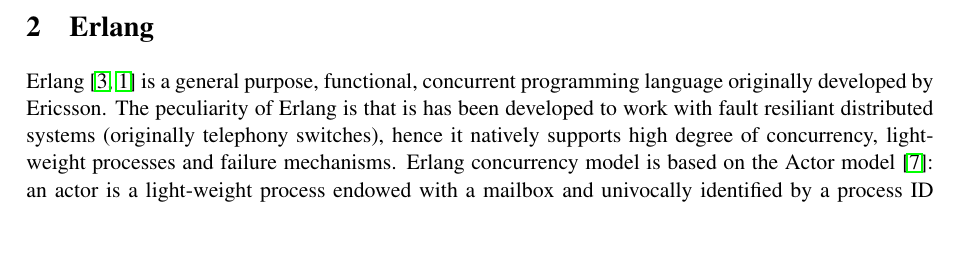
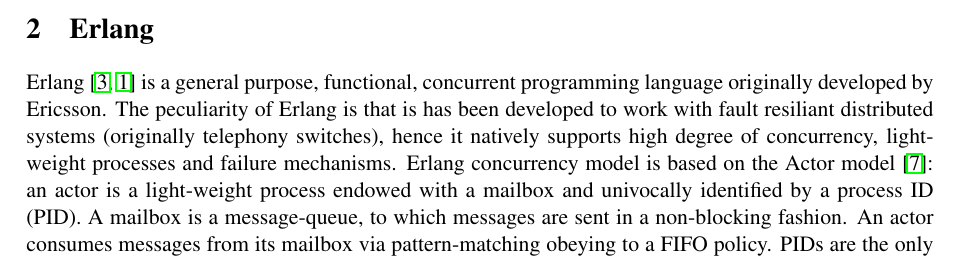
Before and after one commit to Supercaly/ADCC-Project, a LaTeX paper (paper/ice2022.tex, which reads paper/lang.tex): part of page 2 of 3, cut so that both start at the same text, the shorter picture padded with empty space. Compiled offline with pdfLaTeX; a LaTeX package or settings file that is missing is left out.

Commit message:
more on erlang

```diff
--- a/paper/ice2022.tex
+++ b/paper/ice2022.tex
@@ -13,7 +13,7 @@
 
 \newcommand{\str}[1]{``#1"}
 \newcommand{\tuple}[1]{\langle #1 \rangle}
-
+\newcommand{\atom}[1]{\texttt{#1}}
 
 
 \title{On implementing tuple spaces in Erlang}
--- a/paper/lang.tex
+++ b/paper/lang.tex
@@ -1,3 +1,6 @@
 % !TEX root = ice2022.tex
 Erlang~\cite{Cesarini,Armstrong} is a general purpose, functional, concurrent programming language originally developed by Ericsson.
-The peculiarity of Erlang is that is has been developed to work with fault resiliant distributed systems (originally telephony switches), hence it natively supports high degree of concurrency, light-weight processes and  failure mechanisms. Erlang concurrency model is based on the Actor model~\cite{actor}: an actor is a light-weight process endowed with a mailbox and univocally identified by a process ID (PID). PIDs are the only way to know actors and to communicate with them: to send a message to an actor one needs to know its PID. Also, PIDs can be send around with messages, making the discovery of actors very simple.
+The peculiarity of Erlang is that is has been developed to work with fault resiliant distributed systems (originally telephony switches), hence it natively supports high degree of concurrency, light-weight processes and  failure mechanisms. Erlang concurrency model is based on the Actor model~\cite{actor}: an actor is a light-weight process endowed with a mailbox and univocally identified by a process ID (PID). A mailbox is a message-queue, to which messages are sent in a non-blocking fashion. An actor consumes messages from its mailbox  via pattern-matching obeying to a FIFO policy.
+%
+%
+PIDs are the only way to know actors and to communicate with them: to send a message to an actor one needs to know its PID. Also, PIDs can be send around with messages, making the discovery of actors very simple. Lastly, actors can spawn new actors at runtime. For example in the following code
```
Also changed, not shown: paper/lang.tex (5 more changed lines).
